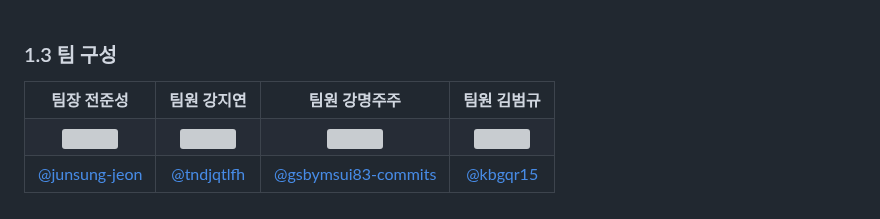
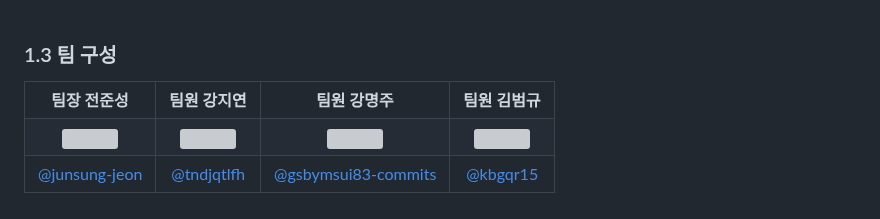
Before and after one commit to second-project2/Open-Market-Service-OMS-, a Markdown page: README.md, the part around the change. GitHub-like rendering; grey boxes are pictures that could not be loaded.

Commit message:
Fix team member name in README.md

```diff
--- a/README.md
+++ b/README.md
@@ -30,7 +30,7 @@ HODU(호두)는 사용자가 다양한 상품을 쉽고 빠르게 탐색하고,
     <tr>
         <th>팀장 전준성</th>
         <th>팀원 강지연</th>
-        <th>팀원 강명주주</th>
+        <th>팀원 강명주</th>
         <th>팀원 김범규</th>
     </tr>
     <tr>
```
